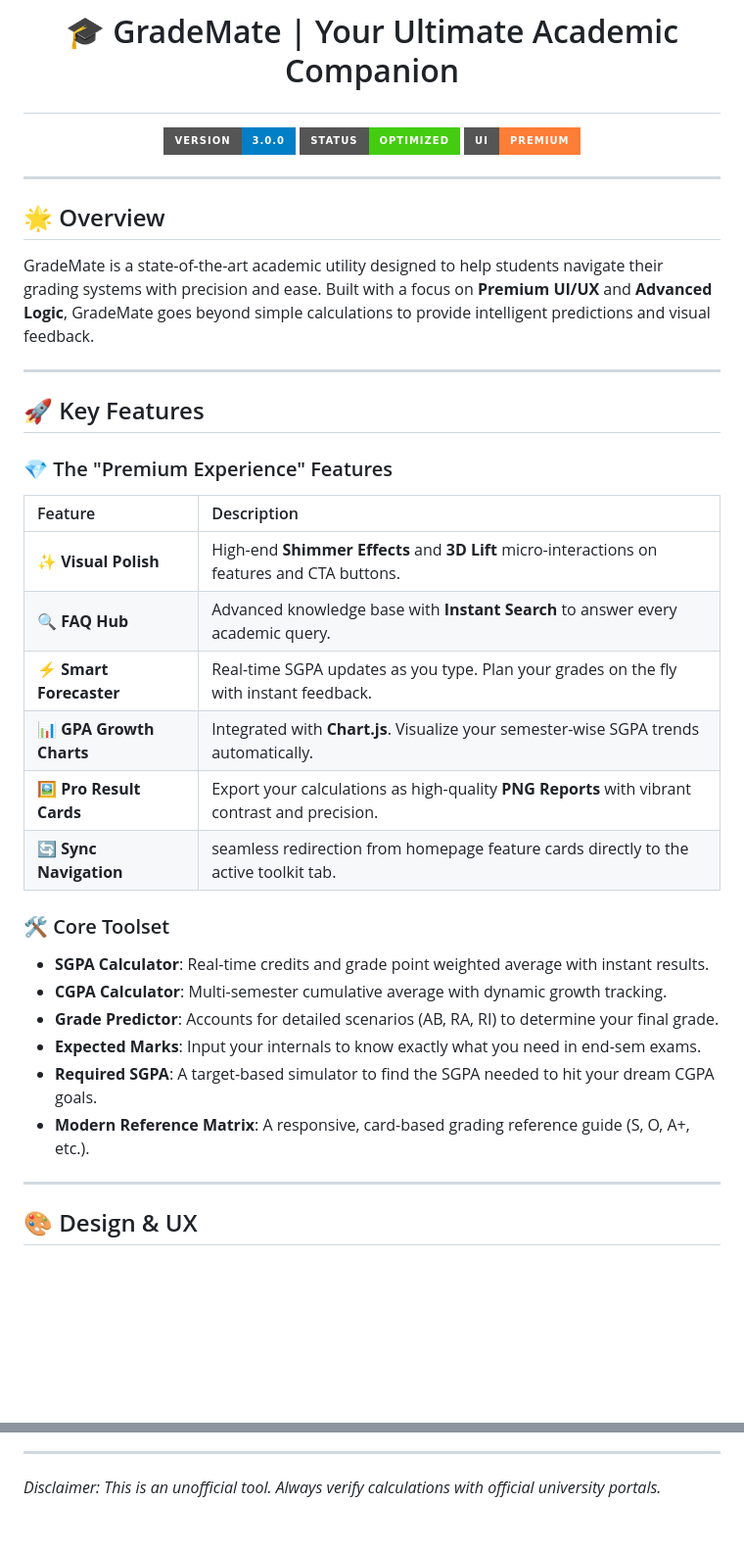
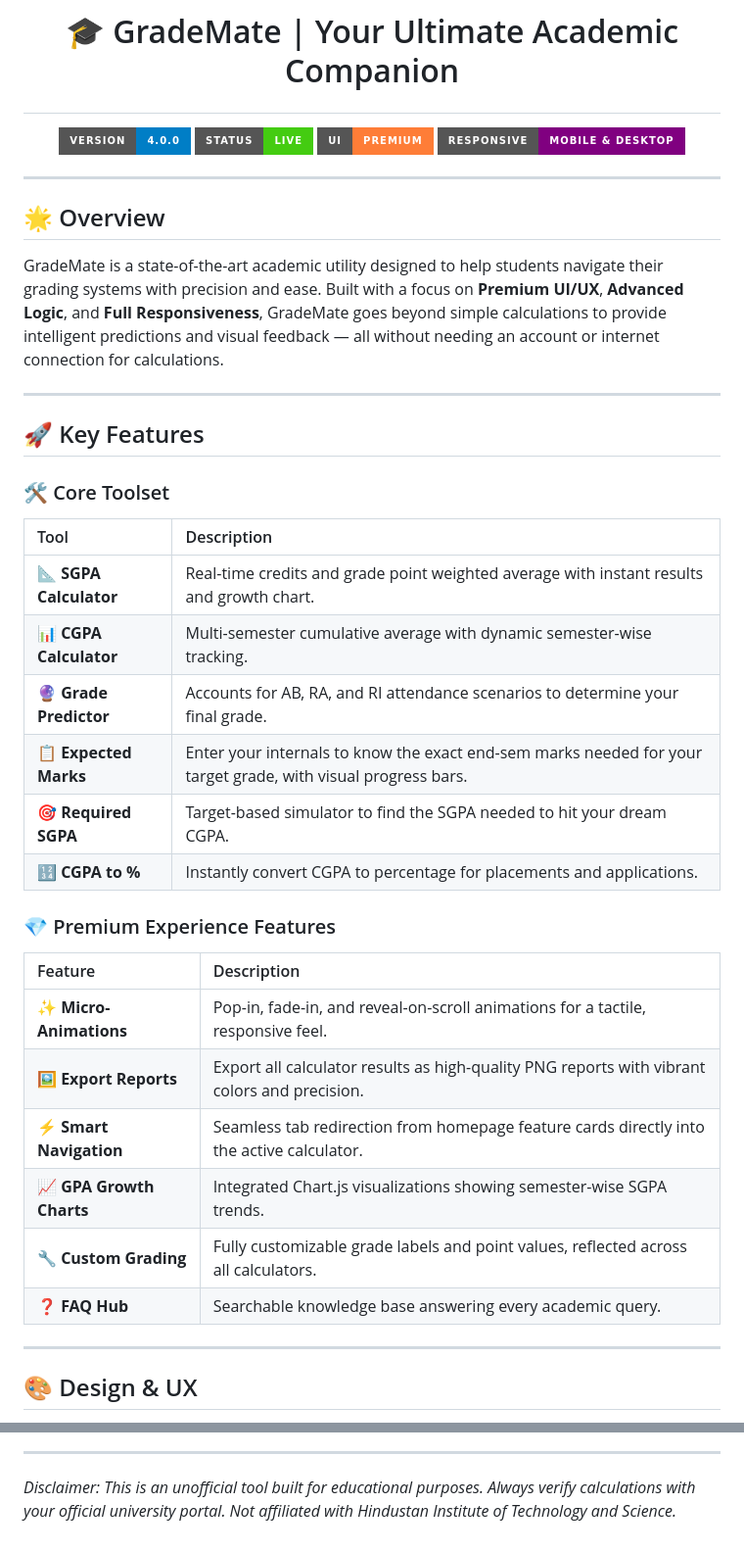
Before and after one commit to PrudhviRaavi/GradeMate, a Markdown page: README.md, 2 parts joined by grey strips. Shown at 98% size. Rendered like a GitHub page; badges without logos; blank space fills up the shorter version.

Commit message:
Docs: Update README to v4.0 with all final features, pages, and tech stack

```diff
--- a/README.md
+++ b/README.md
@@ -1,37 +1,40 @@
 # <p align="center">🎓 GradeMate | Your Ultimate Academic Companion</p>
 
 <p align="center">
-  <img src="https://img.shields.io/badge/Version-3.0.0-blue?style=for-the-badge" alt="Version">
-  <img src="https://img.shields.io/badge/Status-Optimized-brightgreen?style=for-the-badge" alt="Status">
+  <img src="https://img.shields.io/badge/Version-4.0.0-blue?style=for-the-badge" alt="Version">
+  <img src="https://img.shields.io/badge/Status-Live-brightgreen?style=for-the-badge" alt="Status">
   <img src="https://img.shields.io/badge/UI-Premium-orange?style=for-the-badge" alt="UI">
+  <img src="https://img.shields.io/badge/Responsive-Mobile%20%26%20Desktop-purple?style=for-the-badge" alt="Responsive">
 </p>
 
 ---
 
 ## 🌟 Overview
-GradeMate is a state-of-the-art academic utility designed to help students navigate their grading systems with precision and ease. Built with a focus on **Premium UI/UX** and **Advanced Logic**, GradeMate goes beyond simple calculations to provide intelligent predictions and visual feedback.
+GradeMate is a state-of-the-art academic utility designed to help students navigate their grading systems with precision and ease. Built with a focus on **Premium UI/UX**, **Advanced Logic**, and **Full Responsiveness**, GradeMate goes beyond simple calculations to provide intelligent predictions and visual feedback — all without needing an account or internet connection for calculations.
 
 ---
 
 ## 🚀 Key Features
 
-### 💎 The "Premium Experience" Features
+### 🛠️ Core Toolset
+| Tool | Description |
+| :--- | :--- |
+| **📐 SGPA Calculator** | Real-time credits and grade point weighted average with instant results and growth chart. |
+| **📊 CGPA Calculator** | Multi-semester cumulative average with dynamic semester-wise tracking. |
+| **🔮 Grade Predictor** | Accounts for AB, RA, and RI attendance scenarios to determine your final grade. |
+| **📋 Expected Marks** | Enter your internals to know the exact end-sem marks needed for your target grade, with visual progress bars. |
+| **🎯 Required SGPA** | Target-based simulator to find the SGPA needed to hit your dream CGPA. |
+| **🔢 CGPA to %** | Instantly convert CGPA to percentage for placements and applications. |
+
+### 💎 Premium Experience Features
 | Feature | Description |
 | :--- | :--- |
-| **✨ Visual Polish** | High-end **Shimmer Effects** and **3D Lift** micro-interactions on features and CTA buttons. |
-| **🔍 FAQ Hub** | Advanced knowledge base with **Instant Search** to answer every academic query. |
-| **⚡ Smart Forecaster** | Real-time SGPA updates as you type. Plan your grades on the fly with instant feedback. |
-| **📊 GPA Growth Charts** | Integrated with **Chart.js**. Visualize your semester-wise SGPA trends automatically. |
-| **🖼️ Pro Result Cards** | Export your calculations as high-quality **PNG Reports** with vibrant contrast and precision. |
-| **🔄 Sync Navigation** | seamless redirection from homepage feature cards directly to the active toolkit tab. |
-
-### 🛠️ Core Toolset
-*   **SGPA Calculator**: Real-time credits and grade point weighted average with instant results.
-*   **CGPA Calculator**: Multi-semester cumulative average with dynamic growth tracking.
-*   **Grade Predictor**: Accounts for detailed scenarios (AB, RA, RI) to determine your final grade.
-*   **Expected Marks**: Input your internals to know exactly what you need in end-sem exams.
-*   **Required SGPA**: A target-based simulator to find the SGPA needed to hit your dream CGPA goals.
-*   **Modern Reference Matrix**: A responsive, card-based grading reference guide (S, O, A+, etc.).
+| **✨ Micro-Animations** | Pop-in, fade-in, and reveal-on-scroll animations for a tactile, responsive feel. |
+| **🖼️ Export Reports** | Export all calculator results as high-quality PNG reports with vibrant colors and precision. |
+| **⚡ Smart Navigation** | Seamless tab redirection from homepage feature cards directly into the active calculator. |
+| **📈 GPA Growth Charts** | Integrated Chart.js visualizations showing semester-wise SGPA trends. |
+| **🔧 Custom Grading** | Fully customizable grade labels and point values, reflected across all calculators. |
+| **❓ FAQ Hub** | Searchable knowledge base answering every academic query. |
 
 ---
 
@@ -72,3 +95,4 @@ Developed by **Prudhvi Raavi**.
 
 ---
-*Disclaimer: This is an unofficial tool. Always verify calculations with official university portals.*
+
+*Disclaimer: This is an unofficial tool built for educational purposes. Always verify calculations with your official university portal. Not affiliated with Hindustan Institute of Technology and Science.*
```
Also changed, not shown: other parts of README.md (+31 -11 lines).
